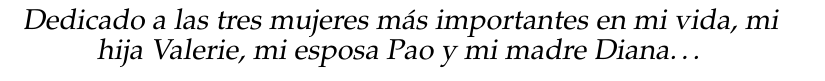
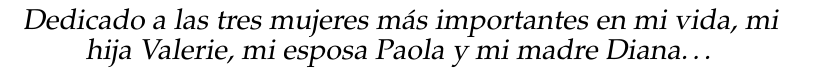
Before and after one commit to nishedcob/UTPL-Engineering-Thesis, a LaTeX thesis (main.tex): part of page 19 of 33, cut so that both start at the same text. Compiled offline with pdfLaTeX.

Commit message:
Update on Overleaf.

```diff
--- a/main.tex
+++ b/main.tex
@@ -292,7 +292,7 @@ The acknowledgments and the people to thank go here, don't forget to include you
 %----------------------------------------------------------------------------------------
 
 %\dedicatory{For/Dedicated to/To my\ldots}
-\dedicatory{Dedicado a las tres mujeres más importantes en mi vida, mi hija Valerie, mi esposa Pao y mi madre Diana\ldots}
+\dedicatory{Dedicado a las tres mujeres más importantes en mi vida, mi hija Valerie, mi esposa Paola y mi madre Diana\ldots}
 
 %----------------------------------------------------------------------------------------
 %	THESIS CONTENT - CHAPTERS
```
